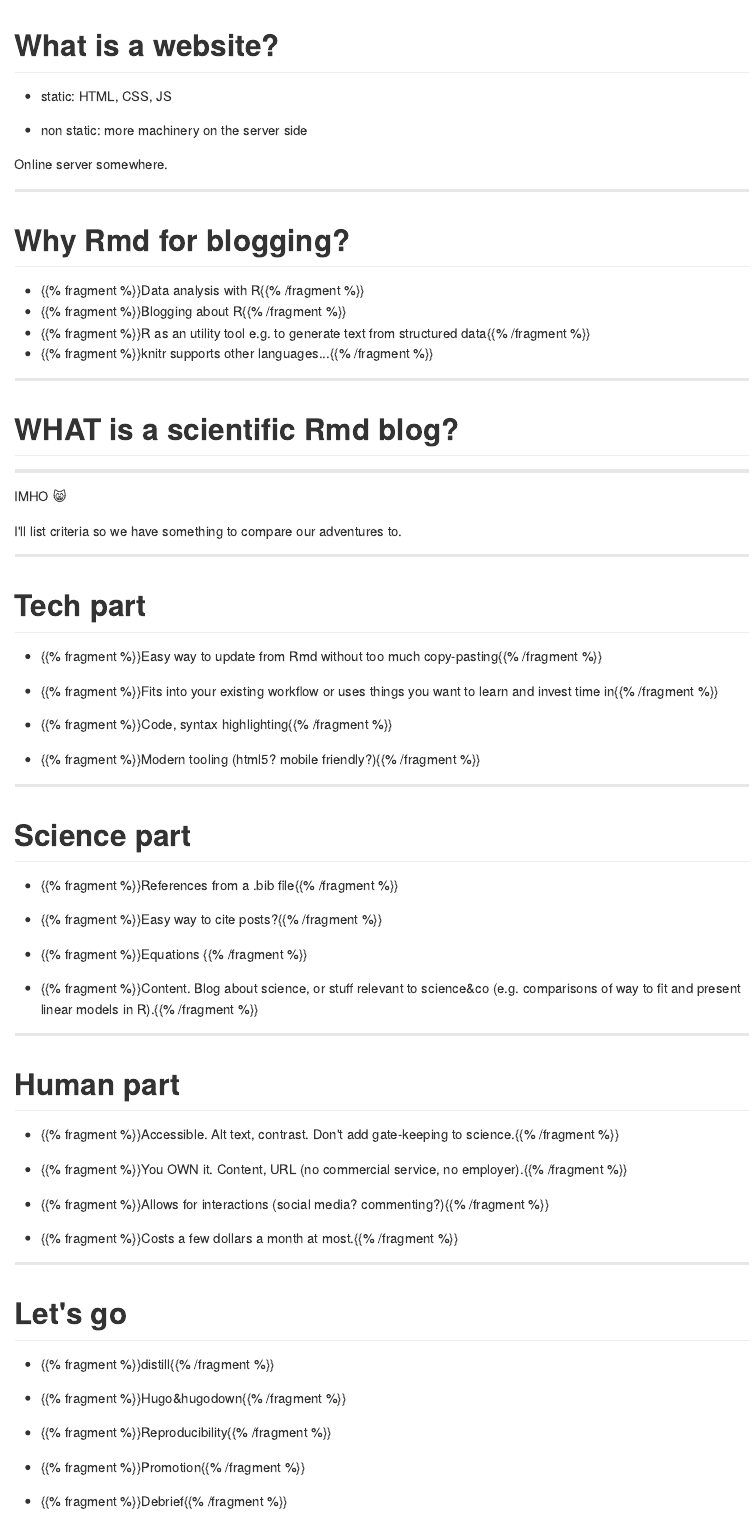
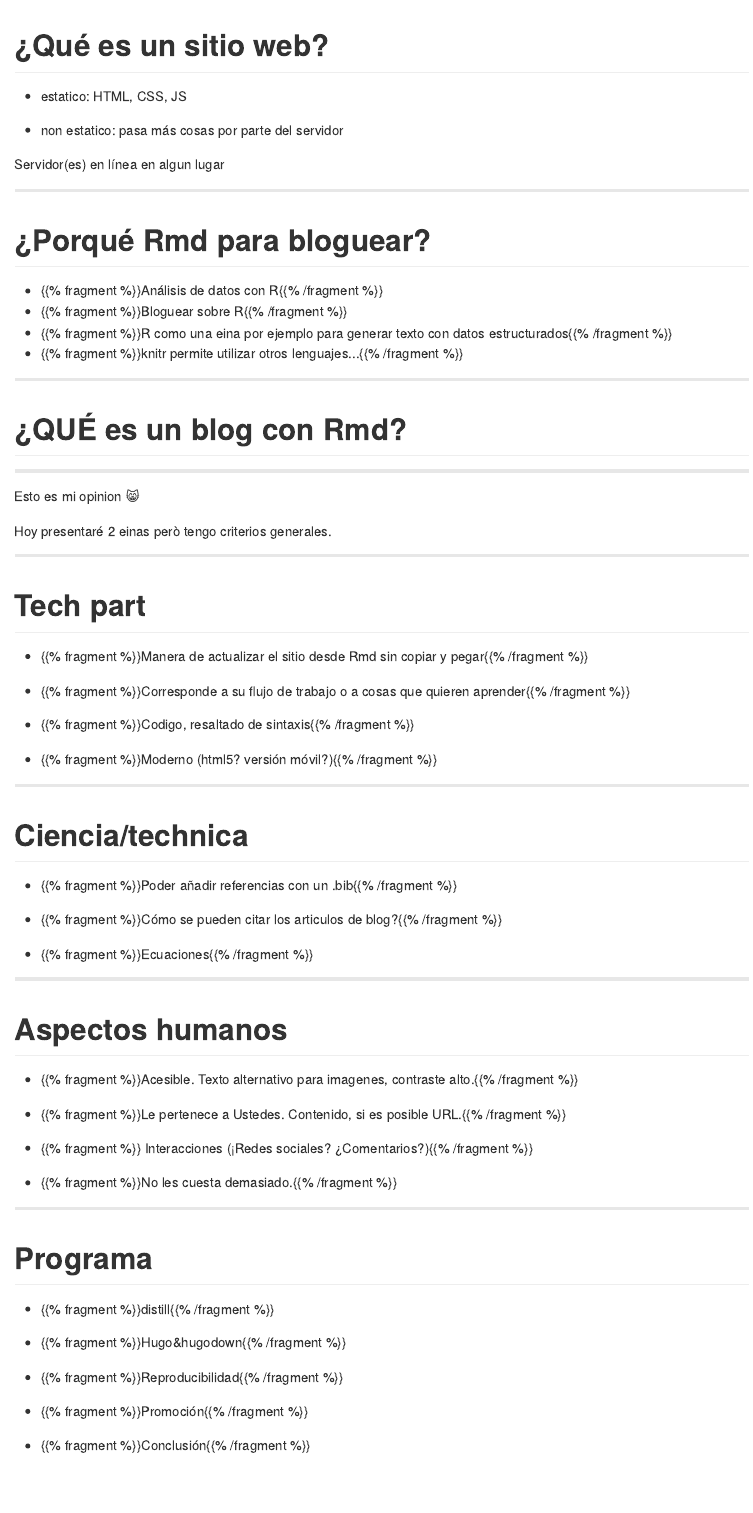
Before and after one commit to maelle/bloguear-rmd-course, an R Markdown document (content/intro/slides/index.en.Rmd): the page in a window 1100 px wide, from 1060 px down. The pictures show the output file content/intro/slides/index.en.md that the author committed with the source, drawn offline in the style of GitHub.

Commit message:
traducido

```diff
--- a/content/intro/slides/index.en.Rmd
+++ b/content/intro/slides/index.en.Rmd
@@ -64,32 +64,32 @@ Creo que bloguear me dió la oportunidad dar este curso però bloguear no es un
 
 ---
 
-# What is a website?
+# ¿Qué es un sitio web?
 
-* static: HTML, CSS, JS
+* estatico: HTML, CSS, JS
 
-* non static: more machinery on the server side
+* non estatico: pasa más cosas por parte del servidor
 
-Online server somewhere.
+Servidor(es) en línea en algun lugar
 
 ---
 
-# Why Rmd for blogging?
+# ¿Porqué Rmd para bloguear?
 
-- {{% fragment %}}Data analysis with R{{% /fragment %}}
-- {{% fragment %}}Blogging about R{{% /fragment %}}
-- {{% fragment %}}R as an utility tool e.g. to generate text from structured data{{% /fragment %}}
-- {{% fragment %}}knitr supports other languages...{{% /fragment %}}
+- {{% fragment %}}Análisis de datos con R{{% /fragment %}}
+- {{% fragment %}}Bloguear sobre R{{% /fragment %}}
+- {{% fragment %}}R como una eina por ejemplo para generar texto con datos estructurados{{% /fragment %}}
+- {{% fragment %}}knitr permite utilizar otros lenguajes...{{% /fragment %}}
 
 ---
 
-# WHAT is a scientific Rmd blog?
+# ¿QUÉ es un blog con Rmd?
 
 ---
 
-IMHO :smile_cat:
+Esto es mi opinion :smile_cat:
 
-I'll list criteria so we have something to compare our adventures to.
+Hoy presentaré 2 einas però tengo criterios generales.
 
 ---
 
@@ -97,52 +97,51 @@ I'll list criteria so we have something to compare our adventures to.
 
 <!--html_preserve-->
 
-* {{% fragment %}}Easy way to update from Rmd without too much copy-pasting{{% /fragment %}}
+* {{% fragment %}}Manera de actualizar el sitio desde Rmd sin copiar y pegar{{% /fragment %}}
 
-* {{% fragment %}}Fits into your existing workflow or uses things you want to learn and invest time in{{% /fragment %}}
+* {{% fragment %}}Corresponde a su flujo de trabajo o a cosas que quieren aprender{{% /fragment %}}
 
-* {{% fragment %}}Code, syntax highlighting{{% /fragment %}}
+* {{% fragment %}}Codigo, resaltado de sintaxis{{% /fragment %}}
 
-* {{% fragment %}}Modern tooling (html5? mobile friendly?){{% /fragment %}}
+* {{% fragment %}}Moderno (html5? versión móvil?){{% /fragment %}}
 
 <!--/html_preserve-->
 ---
 
-# Science part
+# Ciencia/technica
 
-* {{% fragment %}}References from a .bib file{{% /fragment %}}
+* {{% fragment %}}Poder añadir referencias con un .bib{{% /fragment %}}
 
-* {{% fragment %}}Easy way to cite posts?{{% /fragment %}}
+* {{% fragment %}}Cómo se pueden citar los articulos de blog?{{% /fragment %}}
 
-* {{% fragment %}}Equations {{% /fragment %}}
+* {{% fragment %}}Ecuaciones{{% /fragment %}}
 
-* {{% fragment %}}Content. Blog about science, or stuff relevant to science&co (e.g. comparisons of way to fit and present linear models in R).{{% /fragment %}}
 
 ---
 
-# Human part
+# Aspectos humanos
 
-* {{% fragment %}}Accessible. Alt text, contrast. Don't add gate-keeping to science.{{% /fragment %}}
+* {{% fragment %}}Acesible. Texto alternativo para imagenes, contraste alto.{{% /fragment %}}
 
-* {{% fragment %}}You OWN it. Content, URL (no commercial service, no employer).{{% /fragment %}}
+* {{% fragment %}}Le pertenece a Ustedes. Contenido, si es posible URL.{{% /fragment %}}
 
-* {{% fragment %}}Allows for interactions (social media? commenting?){{% /fragment %}}
+* {{% fragment %}} Interacciones (¡Redes sociales? ¿Comentarios?){{% /fragment %}}
 
-* {{% fragment %}}Costs a few dollars a month at most.{{% /fragment %}}
+* {{% fragment %}}No les cuesta demasiado.{{% /fragment %}}
 
 ---
 
-# Let's go
+# Programa
 
 * {{% fragment %}}distill{{% /fragment %}}
 
 * {{% fragment %}}Hugo&hugodown{{% /fragment %}}
 
-* {{% fragment %}}Reproducibility{{% /fragment %}}
+* {{% fragment %}}Reproducibilidad{{% /fragment %}}
 
-* {{% fragment %}}Promotion{{% /fragment %}}
+* {{% fragment %}}Promoción{{% /fragment %}}
 
-* {{% fragment %}}Debrief{{% /fragment %}}
+* {{% fragment %}}Conclusión{{% /fragment %}}
 
 ---
 
```
Also changed, not shown: content/intro/slides/index.en.md, content/intro/slides/index.en.Rmd (4 more changed lines).
